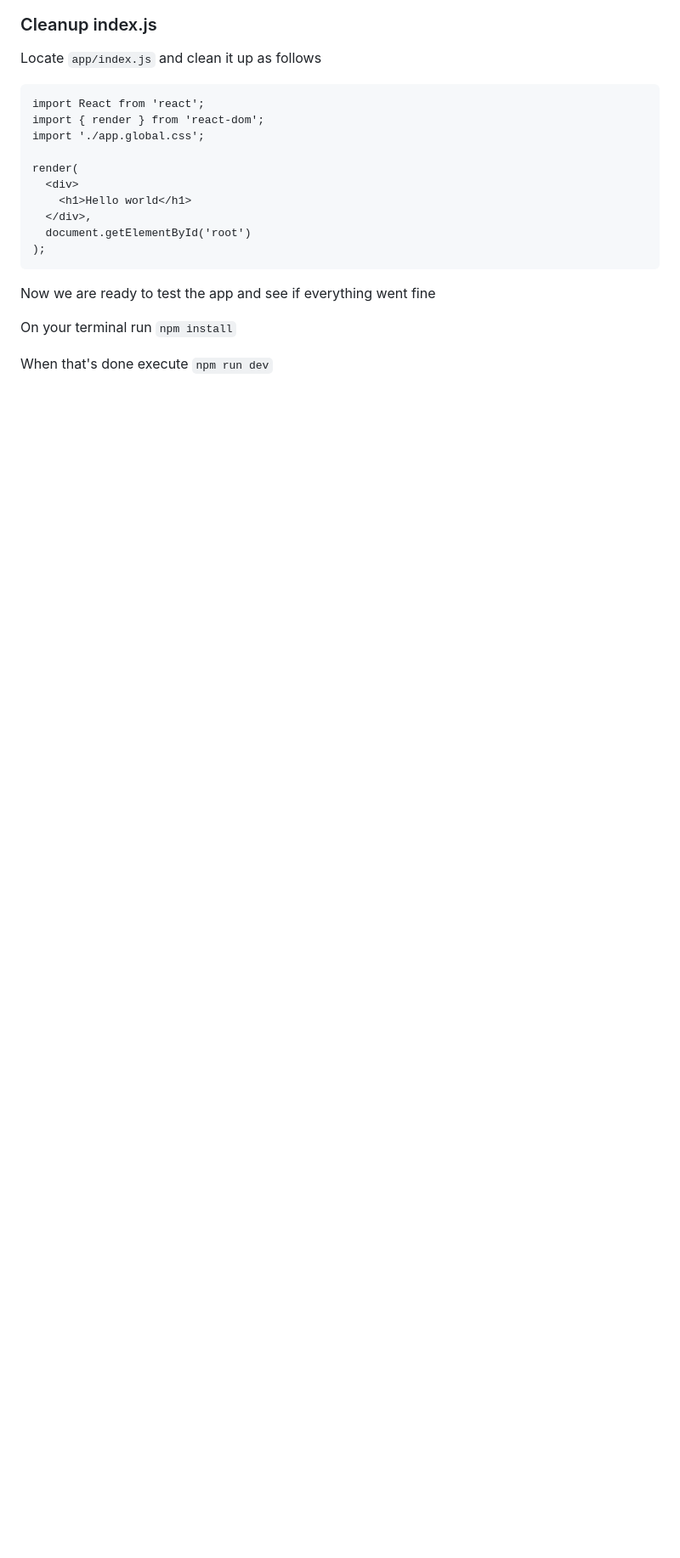
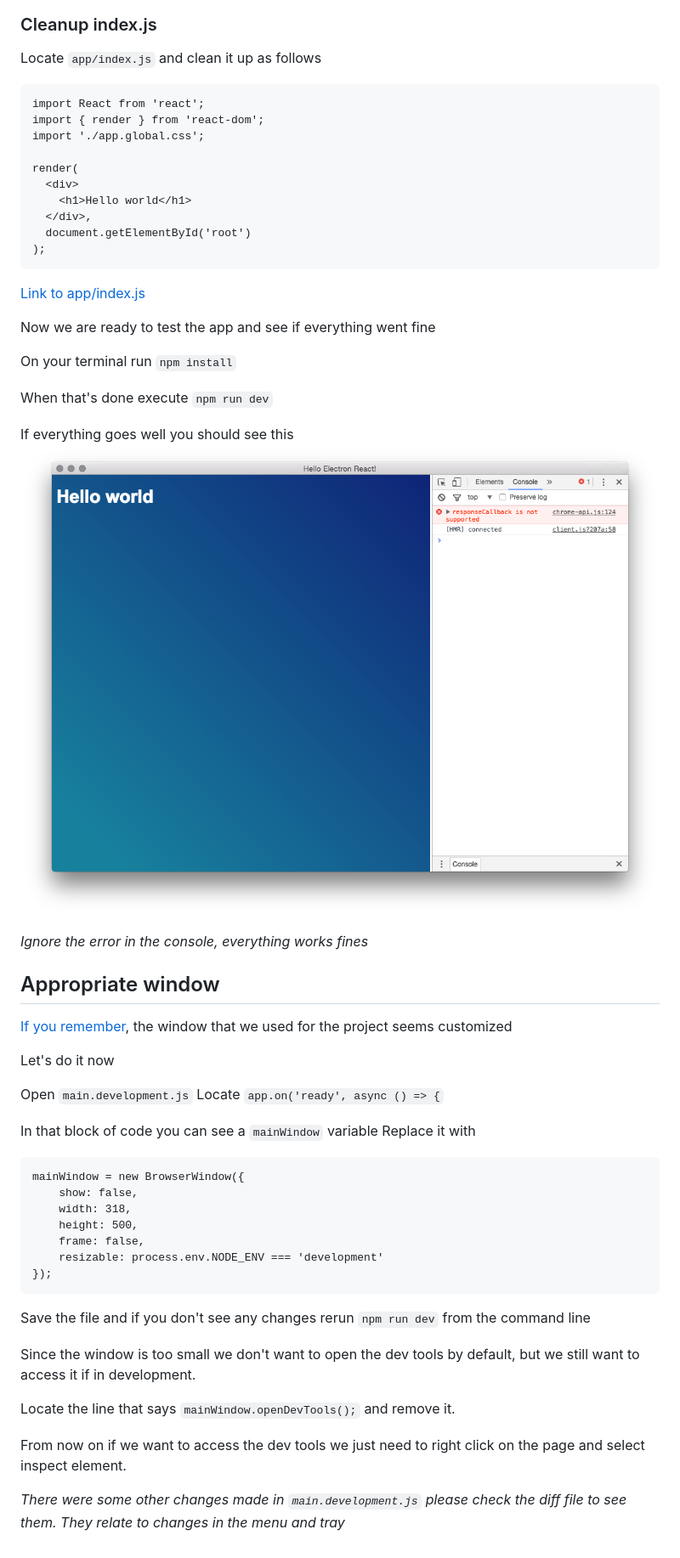
Before and after one commit to DPr00f/electron-music-player-tutorial, a Markdown page: README.md, the part around the change printed below. Shown: that part at 85% size. GitHub-like rendering; pictures changed too: tutorial/images/rundev.png (added); blank space fills up the shorter version.

````diff
--- a/README.md
+++ b/README.md
@@ -78,6 +81,7 @@ render(
   document.getElementById('root')
 );
 ```
+[Link to app/index.js](https://github.com/DPr00f/electron-music-player-tutorial/blob/ff23691b5ef579c5f6702a8c54f3dc40ddc65967/app/index.js)
 
 Now we are ready to test the app and see if everything went fine
 
@@ -86,3 +90,40 @@ On your terminal run
 
 When that's done execute
 `npm run dev`
+
+If everything goes well you should see this
+![npm run dev](tutorial/images/rundev.png)
+
+*Ignore the error in the console, everything works fines*
+
+
+## Appropriate window<a name="appropriateWindow"></a>
+
+[If you remember](#showcase), the window that we used for the project seems customized
+
+Let's do it now
+
+Open `main.development.js`
+Locate `app.on('ready', async () => {`
+
+In that block of code you can see a `mainWindow` variable
+Replace it with
+```
+mainWindow = new BrowserWindow({
+    show: false,
+    width: 318,
+    height: 500,
+    frame: false,
+    resizable: process.env.NODE_ENV === 'development'
+});
+```
+
+Save the file and if you don't see any changes rerun `npm run dev` from the command line
+
+Since the window is too small we don't want to open the dev tools by default, but we still want to access it if in development.
+
+Locate the line that says `mainWindow.openDevTools();` and remove it.
+
+From now on if we want to access the dev tools we just need to right click on the page and select inspect element.
+
+*There were some other changes made in `main.development.js` please check the diff file to see them. They relate to changes in the menu and tray*
````
Also changed, not shown: other parts of README.md (+3 -0 lines), app/tray.png (added), 1 other file.
